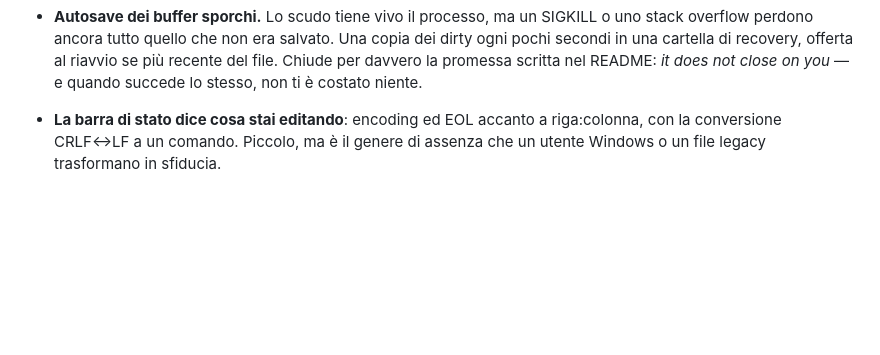
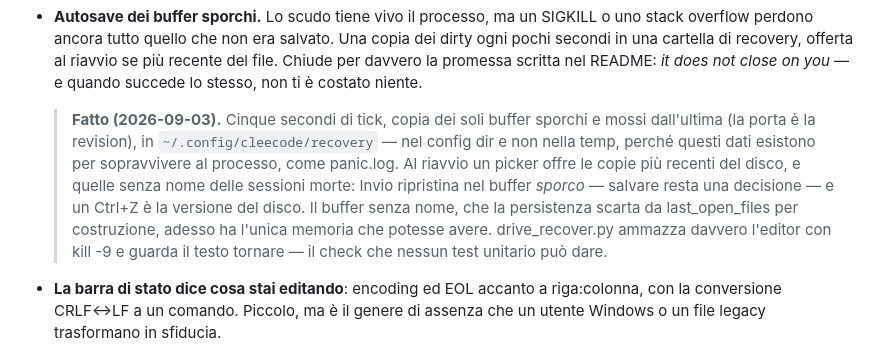
Before and after one commit to msavox/cleecode, a Markdown page: docs/ROADMAP.md, the part around the change. GitHub-like rendering; blank space fills up the shorter version.

Commit message:
La roadmap spunta l'autosave

```diff
--- a/docs/ROADMAP.md
+++ b/docs/ROADMAP.md
@@ -2235,6 +2235,17 @@ riscritti con la strada temp+rename.
   secondi in una cartella di recovery, offerta al riavvio se più recente del file. Chiude per
   davvero la promessa scritta nel README: *it does not close on you* — e quando succede lo
   stesso, non ti è costato niente.
+
+  > **Fatto (2026-09-03).** Cinque secondi di tick, copia dei soli buffer sporchi e mossi
+  > dall'ultima (la porta è la revision), in `~/.config/cleecode/recovery` — nel config dir
+  > e non nella temp, perché questi dati esistono per sopravvivere al processo, come
+  > panic.log. Al riavvio un picker offre le copie più recenti del disco, e quelle senza
+  > nome delle sessioni morte: Invio ripristina nel buffer *sporco* — salvare resta una
+  > decisione — e un Ctrl+Z è la versione del disco. Il buffer senza nome, che la
+  > persistenza scarta da last_open_files per costruzione, adesso ha l'unica memoria che
+  > potesse avere. drive_recover.py ammazza davvero l'editor con kill -9 e guarda il testo
+  > tornare — il check che nessun test unitario può dare.
+
 - **La barra di stato dice cosa stai editando**: encoding ed EOL accanto a riga:colonna, con
   la conversione CRLF↔LF a un comando. Piccolo, ma è il genere di assenza che un utente Windows
   o un file legacy trasformano in sfiducia.
```
